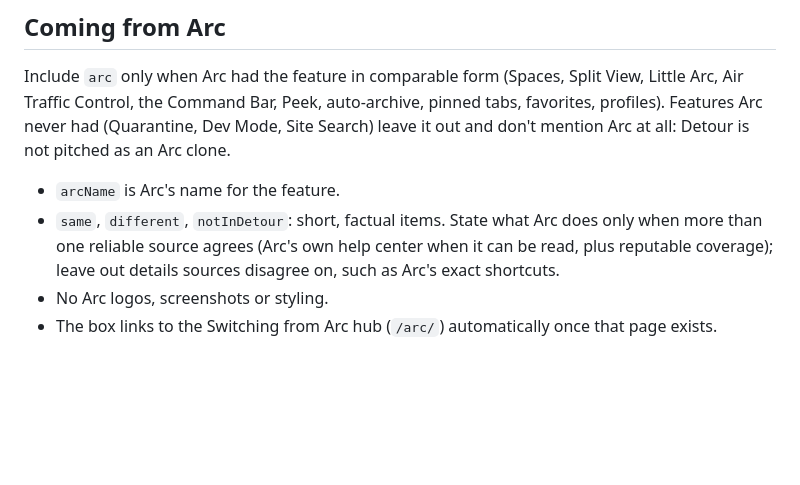
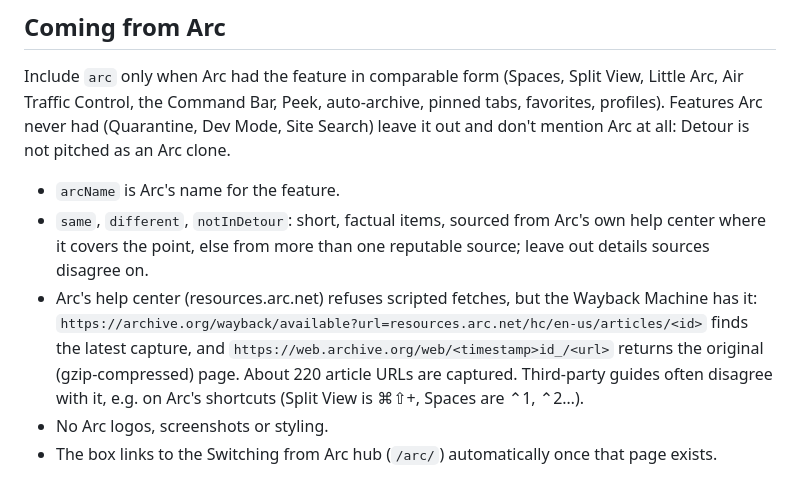
Before and after one commit to tienshiao/detour-website, a Markdown page: docs/feature-pages.md, the part around the change. GitHub-like rendering; blank space fills up the shorter version.

```diff
--- a/docs/feature-pages.md
+++ b/docs/feature-pages.md
@@ -61,7 +61,8 @@ Two or three short paragraphs: what the feature is, then why you'd want it, star
 Include `arc` only when Arc had the feature in comparable form (Spaces, Split View, Little Arc, Air Traffic Control, the Command Bar, Peek, auto-archive, pinned tabs, favorites, profiles). Features Arc never had (Quarantine, Dev Mode, Site Search) leave it out and don't mention Arc at all: Detour is not pitched as an Arc clone.
 
 - `arcName` is Arc's name for the feature.
-- `same`, `different`, `notInDetour`: short, factual items. State what Arc does only when more than one reliable source agrees (Arc's own help center when it can be read, plus reputable coverage); leave out details sources disagree on, such as Arc's exact shortcuts.
+- `same`, `different`, `notInDetour`: short, factual items, sourced from Arc's own help center where it covers the point, else from more than one reputable source; leave out details sources disagree on.
+- Arc's help center (resources.arc.net) refuses scripted fetches, but the Wayback Machine has it: `https://archive.org/wayback/available?url=resources.arc.net/hc/en-us/articles/<id>` finds the latest capture, and `https://web.archive.org/web/<timestamp>id_/<url>` returns the original (gzip-compressed) page. About 220 article URLs are captured. Third-party guides often disagree with it, e.g. on Arc's shortcuts (Split View is ⌘⇧+, Spaces are ⌃1, ⌃2…).
 - No Arc logos, screenshots or styling.
 - The box links to the Switching from Arc hub (`/arc/`) automatically once that page exists.
 
```
Also changed, not shown: 2 other files.
